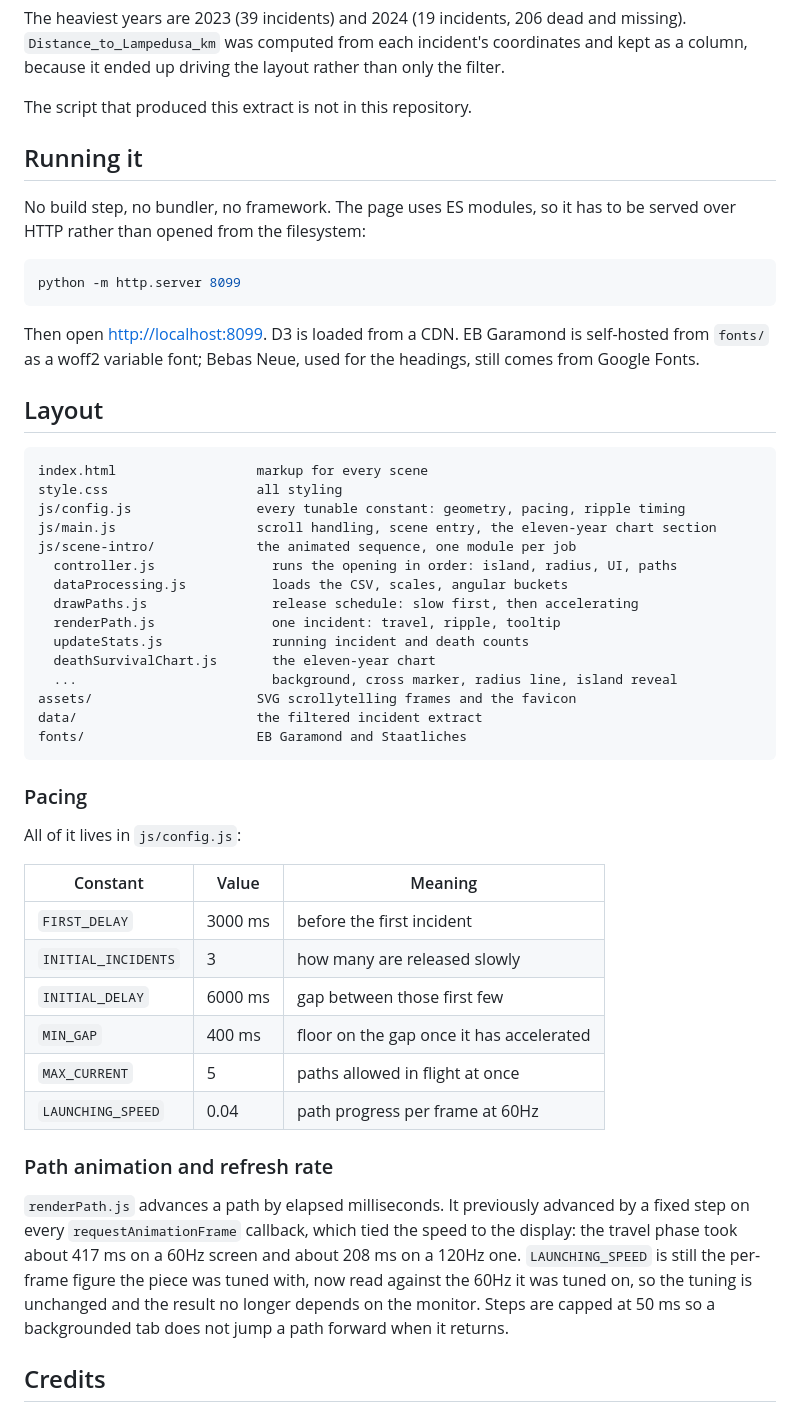
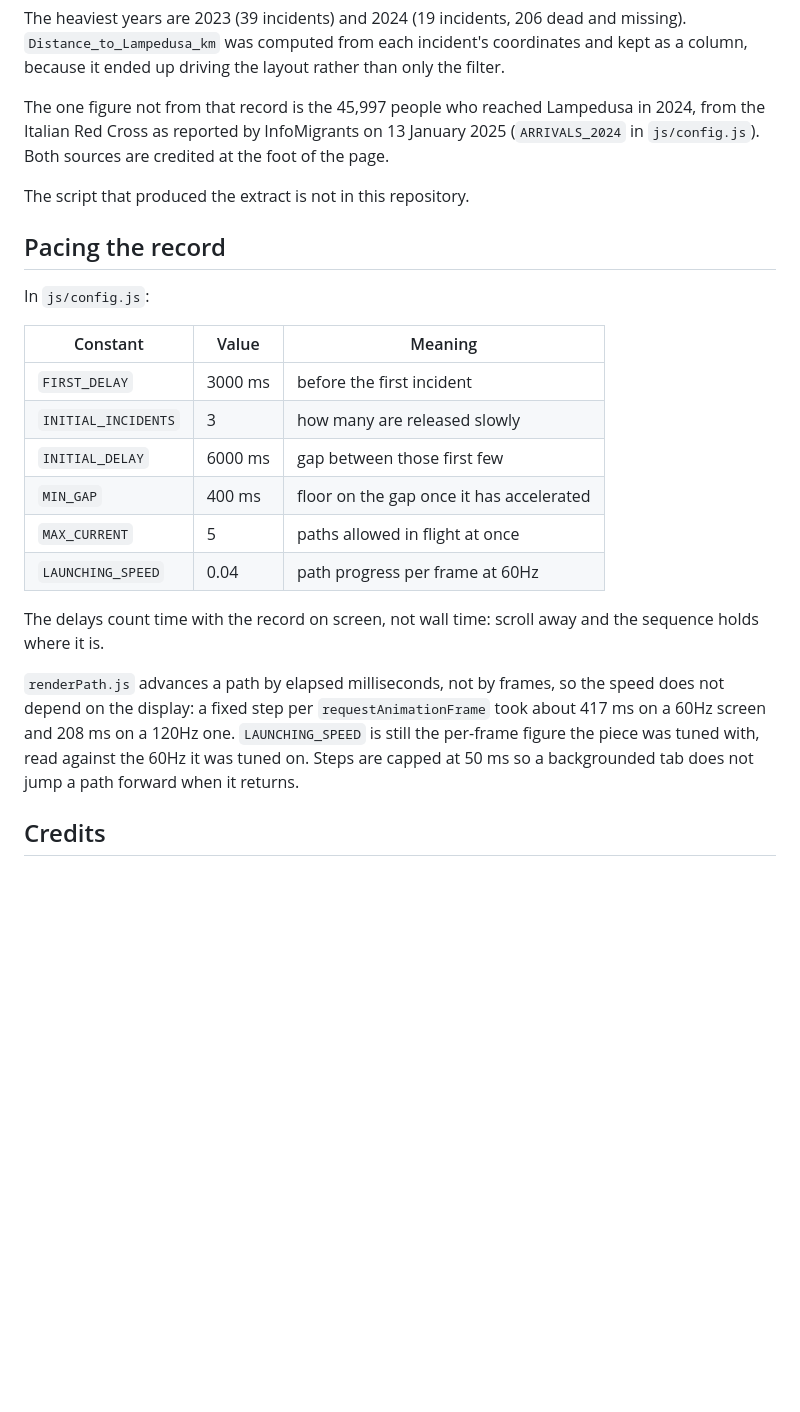
Before and after one commit to williamzqliu/ripples-into-silence, a Markdown page: README.md, the part around one of its changes. GitHub-like rendering; blank space fills up the shorter version.

Commit message:
README describes the page as it is built now: six scenes, core/ and scenes/, how it is published

````diff
--- a/README.md
+++ b/README.md
@@ -28,44 +117,15 @@ The heaviest years are 2023 (39 incidents) and 2024 (19 incidents, 206 dead and
 missing). `Distance_to_Lampedusa_km` was computed from each incident's coordinates and
 kept as a column, because it ended up driving the layout rather than only the filter.
 
-The script that produced this extract is not in this repository.
+The one figure not from that record is the 45,997 people who reached Lampedusa in 2024,
+from the Italian Red Cross as reported by InfoMigrants on 13 January 2025
+(`ARRIVALS_2024` in `js/config.js`). Both sources are credited at the foot of the page.
 
-## Running it
+The script that produced the extract is not in this repository.
 
-No build step, no bundler, no framework. The page uses ES modules, so it has to be
-served over HTTP rather than opened from the filesystem:
+## Pacing the record
 
-```bash
-python -m http.server 8099
-```
-
-Then open <http://localhost:8099>. D3 is loaded from a CDN. EB Garamond is
-self-hosted from `fonts/` as a woff2 variable font; Bebas Neue, used for the
-headings, still comes from Google Fonts.
-
-## Layout
-
-```
-index.html                  markup for every scene
-style.css                   all styling
-js/config.js                every tunable constant: geometry, pacing, ripple timing
-js/main.js                  scroll handling, scene entry, the eleven-year chart section
-js/scene-intro/             the animated sequence, one module per job
-  controller.js               runs the opening in order: island, radius, UI, paths
-  dataProcessing.js           loads the CSV, scales, angular buckets
-  drawPaths.js                release schedule: slow first, then accelerating
-  renderPath.js               one incident: travel, ripple, tooltip
-  updateStats.js              running incident and death counts
-  deathSurvivalChart.js       the eleven-year chart
-  ...                         background, cross marker, radius line, island reveal
-assets/                     SVG scrollytelling frames and the favicon
-data/                       the filtered incident extract
-fonts/                      EB Garamond and Staatliches
-```
-
-### Pacing
-
-All of it lives in `js/config.js`:
+In `js/config.js`:
 
 | Constant | Value | Meaning |
 | --- | --- | --- |
@@ -76,15 +136,15 @@ All of it lives in `js/config.js`:
 | `MAX_CURRENT` | 5 | paths allowed in flight at once |
 | `LAUNCHING_SPEED` | 0.04 | path progress per frame at 60Hz |
 
-### Path animation and refresh rate
+The delays count time with the record on screen, not wall time: scroll away and the
+sequence holds where it is.
 
-`renderPath.js` advances a path by elapsed milliseconds. It previously advanced by a
-fixed step on every `requestAnimationFrame` callback, which tied the speed to the
-display: the travel phase took about 417 ms on a 60Hz screen and about 208 ms on a
-120Hz one. `LAUNCHING_SPEED` is still the per-frame figure the piece was tuned with,
-now read against the 60Hz it was tuned on, so the tuning is unchanged and the result no
-longer depends on the monitor. Steps are capped at 50 ms so a backgrounded tab does not
-jump a path forward when it returns.
+`renderPath.js` advances a path by elapsed milliseconds, not by frames, so the speed
+does not depend on the display: a fixed step per `requestAnimationFrame` took about
+417 ms on a 60Hz screen and 208 ms on a 120Hz one. `LAUNCHING_SPEED` is still the
+per-frame figure the piece was tuned with, read against the 60Hz it was tuned on.
+Steps are capped at 50 ms so a backgrounded tab does not jump a path forward when it
+returns.
 
 ## Credits
 
````
Also changed, not shown: other parts of README.md (+89 -0 lines).
